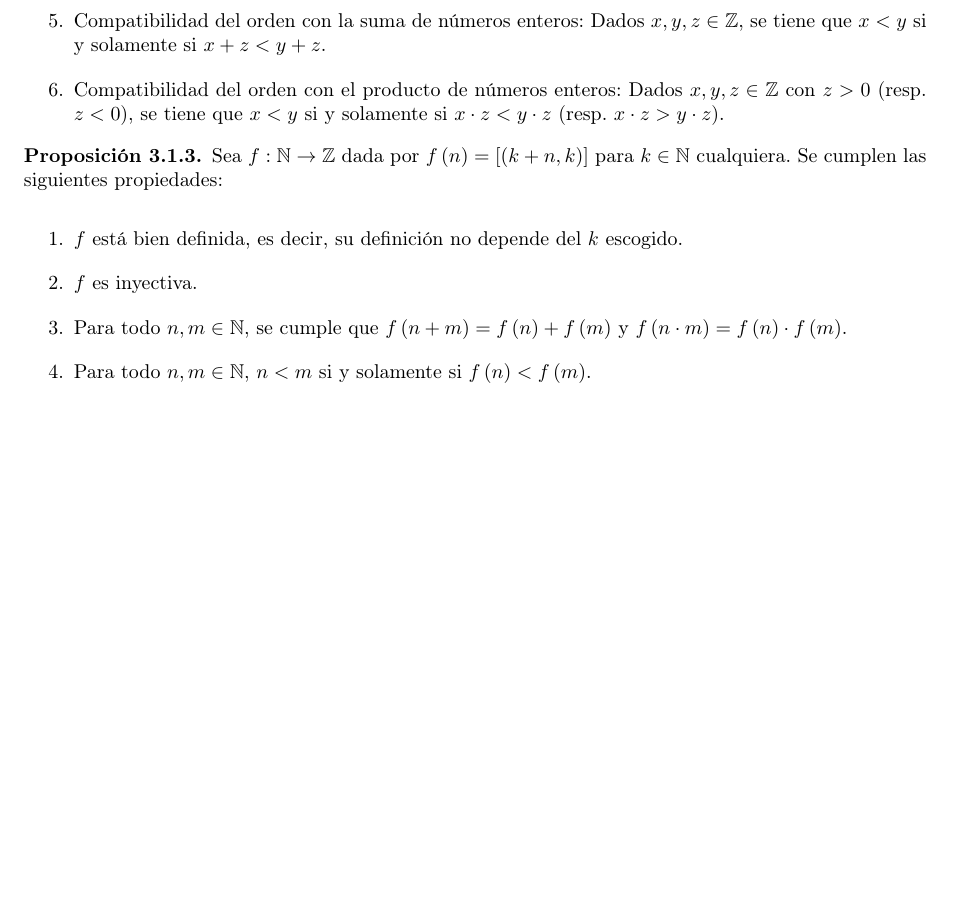
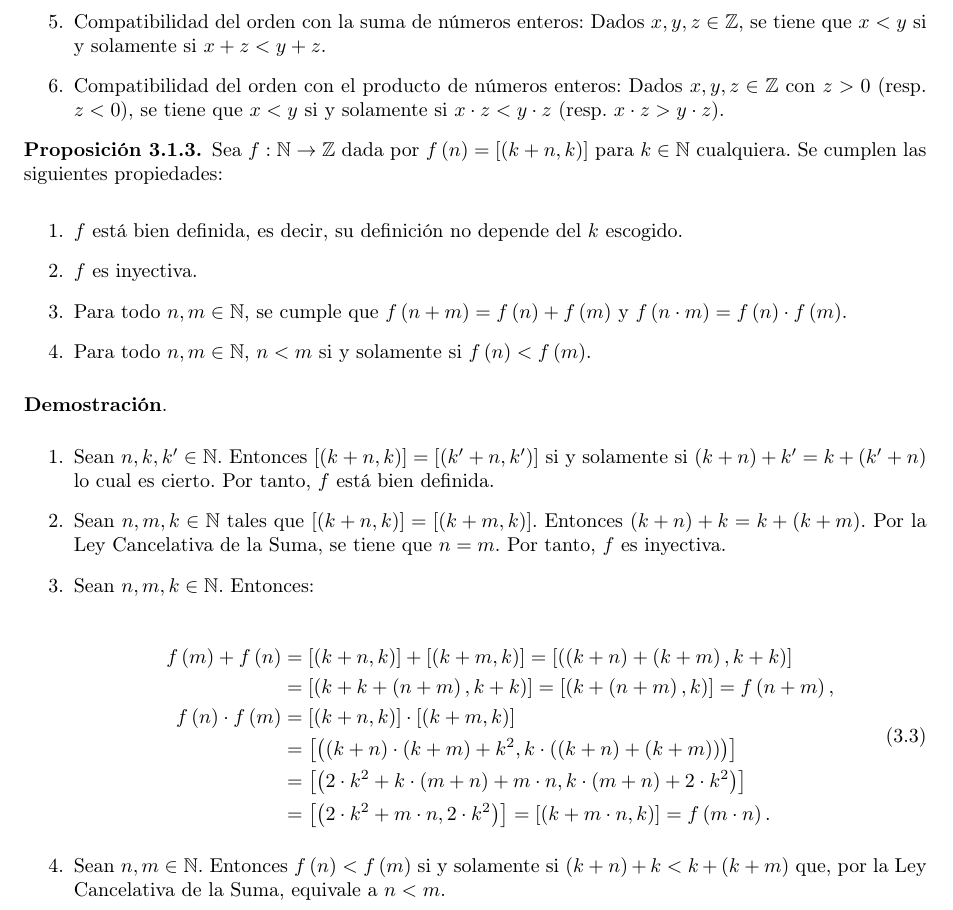
Before and after one commit to raufilvildev/oposiciones-matematicas, a LaTeX book (Temario/main.tex, which reads Temario/chapters/03_integer_numbers.tex): part of page 24 of 49 before the commit and part of page 24 of 51 after it, cut so that both start at the same text, the shorter picture padded with empty space. Compiled offline with pdfLaTeX.

Commit message:
Añado prueba en capítulo de números enteros

```diff
--- a/Temario/chapters/03_integer_numbers.tex
+++ b/Temario/chapters/03_integer_numbers.tex
@@ -70,6 +70,26 @@ Definimos el conjunto de números enteros como sigue:
     \item[3.] Para todo $n,m\in\mathbb{N}$, se cumple que $f\pr{n+m}=f\pr{n}+f\pr{m}$ y $f\pr{n\cdot m}=f\pr{n}\cdot f\pr{m}$.
     \item[4.] Para todo $n,m\in\mathbb{N}$, $n<m$ si y solamente si $f\pr{n}<f\pr{m}$.
   \end{itemize}
+  \begin{proof}[\rm\textbf{Demostración}]
+    \hfill
+    \begin{itemize}
+      \item[1.] Sean $n,k,k'\in\mathbb{N}$. Entonces $\br{\pr{k+n,k}}=\br{\pr{k'+n,k'}}$ si y solamente si $\pr{k+n}+k'=k+\pr{k'+n}$ lo cual es cierto. Por tanto, $f$ está bien definida.
+      \item[2.] Sean $n,m,k\in\mathbb{N}$ tales que $\br{\pr{k+n,k}}=\br{\pr{k+m,k}}$. Entonces $\pr{k+n}+k=k+\pr{k+m}$. Por la Ley Cancelativa de la Suma, se tiene que $n=m$. Por tanto, $f$ es inyectiva.
+      \item[3.] Sean $n,m,k\in\mathbb{N}$. Entonces:
+
+      \begin{equation}
+        \begin{split}
+          f\pr{m}+f\pr{n} & =\br{\pr{k+n,k}}+\br{\pr{k+m,k}}=\br{\pr{\pr{k+n}+\pr{k+m},k+k}}\\
+          & =\br{\pr{k+k+\pr{n+m},k+k}}=\br{\pr{k+\pr{n+m},k}}=f\pr{n+m},\\
+          f\pr{n}\cdot f\pr{m} &= \br{\pr{k+n,k}}\cdot\br{\pr{k+m,k}}\\
+          & =\br{\pr{\pr{k+n}\cdot\pr{k+m}+k^2,k\cdot\pr{\pr{k+n}+\pr{k+m}}}}\\
+          & =\br{\pr{2\cdot k^2+k\cdot\pr{m+n}+m\cdot n,k\cdot\pr{m+n}+2\cdot k^2}}\\
+          & =\br{\pr{2\cdot k^2+m\cdot n,2\cdot k^2}}=\br{\pr{k+m\cdot n,k}}=f\pr{m\cdot n}.
+        \end{split}
+      \end{equation}
+      \item[4.] Sean $n,m\in\mathbb{N}$. Entonces $f\pr{n}<f\pr{m}$ si y solamente si $\pr{k+n}+k<k+\pr{k+m}$ que, por la Ley Cancelativa de la Suma, equivale a $n<m$.
+    \end{itemize}
+  \end{proof}
 \end{proposition}
 
 La proposición anterior nos permite ver $\mathbb{N}$ como subconjunto de $\mathbb{Z}$. Dado $n\in\mathbb{N}$, denotaremos por $n:=\br{\pr{k+n,k}}$ y $-n:=\br{\pr{k,k+n}}$ para $k\in\mathbb{N}$ cualquiera. De esta forma, el conjunto de números enteros puede escribirse como es habitual:
```
